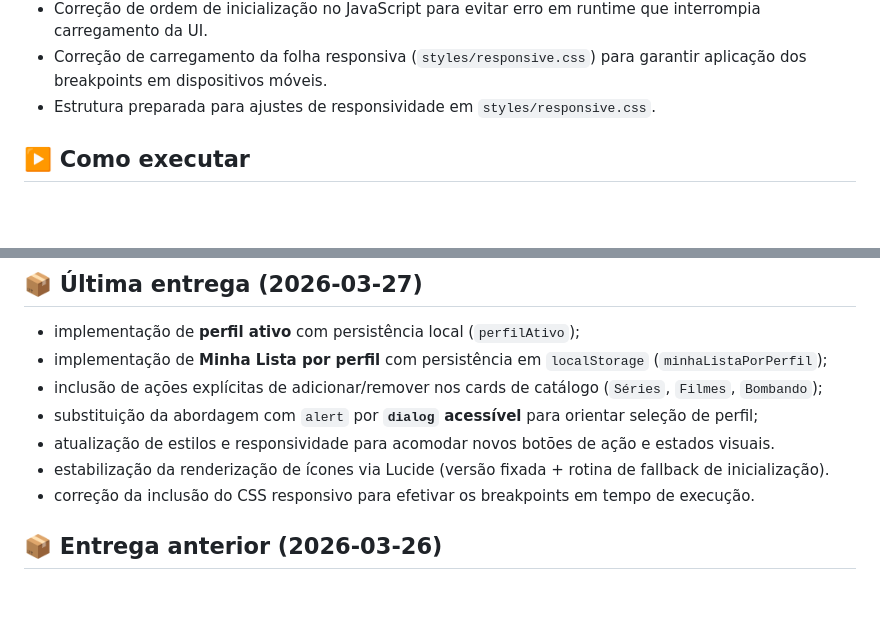
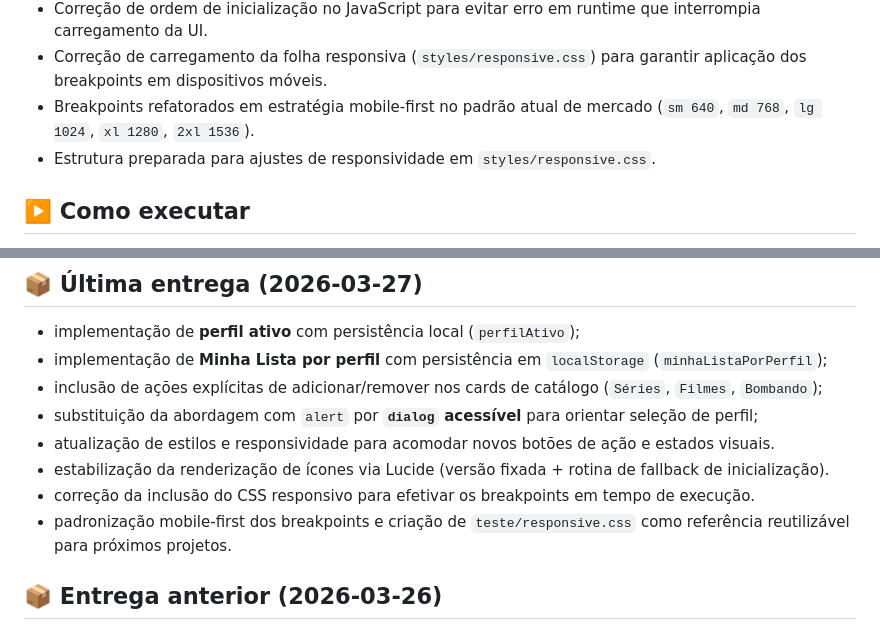
Before and after one commit to ricardo-werner/Alura-Imersao_Front_End_IA-LP_FlixHub, a Markdown page: README.md, 2 parts joined by grey strips. Rendered like a GitHub page; blank space fills up the shorter version.

Commit message:
docs: registrar padrao mobile-first e css reutilizavel

```diff
--- a/README.md
+++ b/README.md
@@ -71,6 +71,7 @@ FlixHub/
 - Integração com **Lucide Icons** estabilizada com versão CDN fixada e inicialização resiliente para evitar desaparecimento de ícones.
 - Correção de ordem de inicialização no JavaScript para evitar erro em runtime que interrompia carregamento da UI.
 - Correção de carregamento da folha responsiva (`styles/responsive.css`) para garantir aplicação dos breakpoints em dispositivos móveis.
+- Breakpoints refatorados em estratégia mobile-first no padrão atual de mercado (`sm 640`, `md 768`, `lg 1024`, `xl 1280`, `2xl 1536`).
 - Estrutura preparada para ajustes de responsividade em `styles/responsive.css`.
 
 ## ▶️ Como executar
@@ -95,6 +96,7 @@ Como é um projeto estático, há duas formas simples:
 - atualização de estilos e responsividade para acomodar novos botões de ação e estados visuais.
 - estabilização da renderização de ícones via Lucide (versão fixada + rotina de fallback de inicialização).
 - correção da inclusão do CSS responsivo para efetivar os breakpoints em tempo de execução.
+- padronização mobile-first dos breakpoints e criação de `teste/responsive.css` como referência reutilizável para próximos projetos.
 
 ## 📦 Entrega anterior (2026-03-26)
 
```
Also changed, not shown: CHANGELOG.md (+3 -0 lines).
